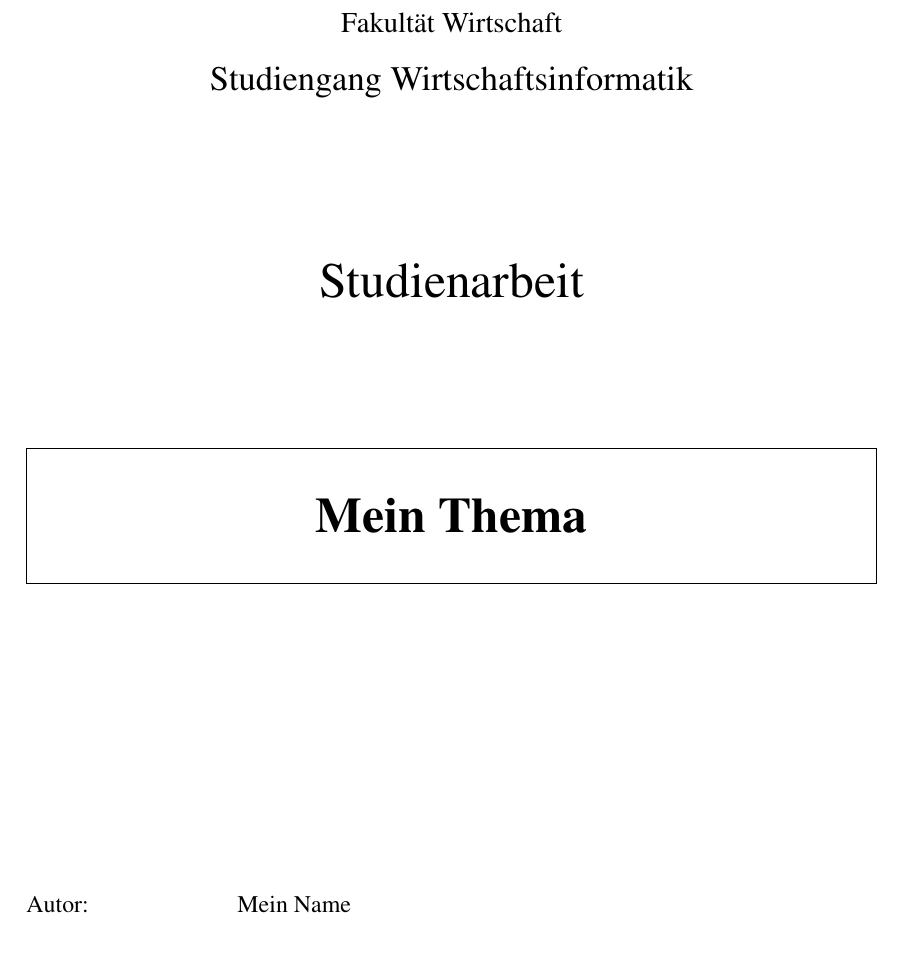
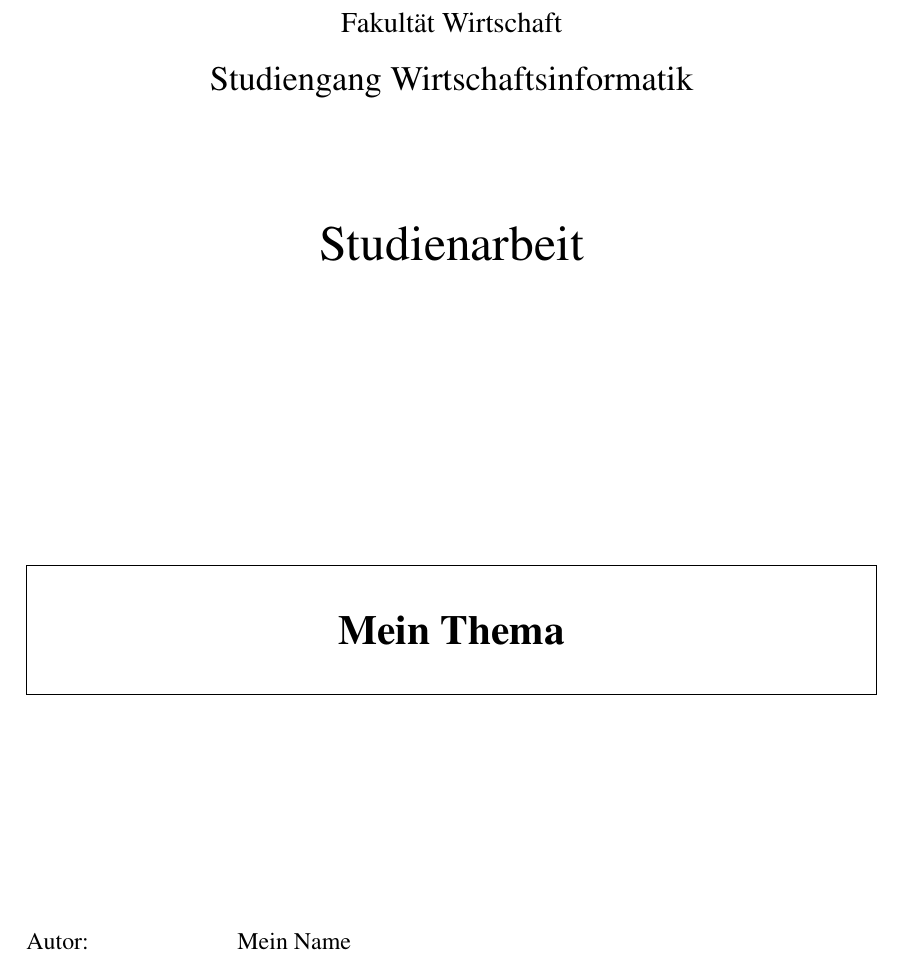
Before and after one commit to lschloetterer/latex-studienarbeit, a LaTeX document (main.tex, which reads basis/titelseite.tex): part of page 1 of 12, cut so that both start at the same text. Compiled offline with pdfLaTeX.

Commit message:
add variable, allow for longer title

```diff
--- a/basis/titelseite.tex
+++ b/basis/titelseite.tex
@@ -11,13 +11,15 @@
 
         \vspace{\stretch{1}}
 
-    \huge{Studienarbeit}
+        \huge{\@subtitle}
 
         \vspace{\stretch{1}}
 
+        \vspace{\stretch{2}}
+
         \setlength{\fboxsep}{1em}
         \framebox[\textwidth]{
-        \Huge{\textbf{\@title}}
+            \parbox{\textwidth}{\centering\LARGE{\textbf{\@title}}}
         }
     \end{center}
 
--- a/main.tex
+++ b/main.tex
@@ -4,6 +4,7 @@
 \addbibresource{literatur.bib}
 
 \title{Mein Thema}
+\subtitle{Studienarbeit}
 \author{Mein Name}
 \date{01. Januar 1970}
 \matrikelnr{111111}
```
Also changed, not shown: main.tex (5 more changed lines). Lines whose indentation alone changed are shown as unchanged.
